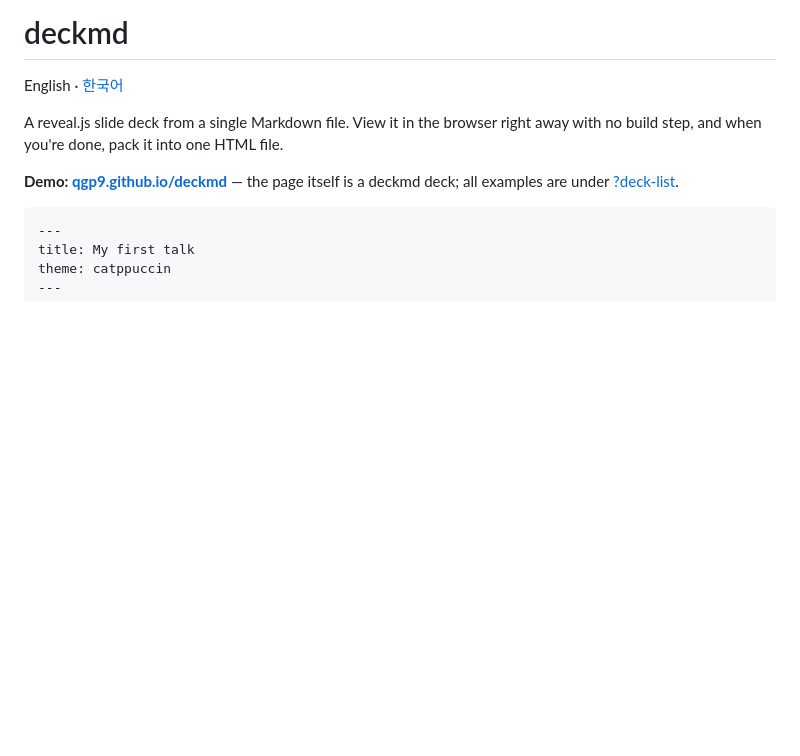
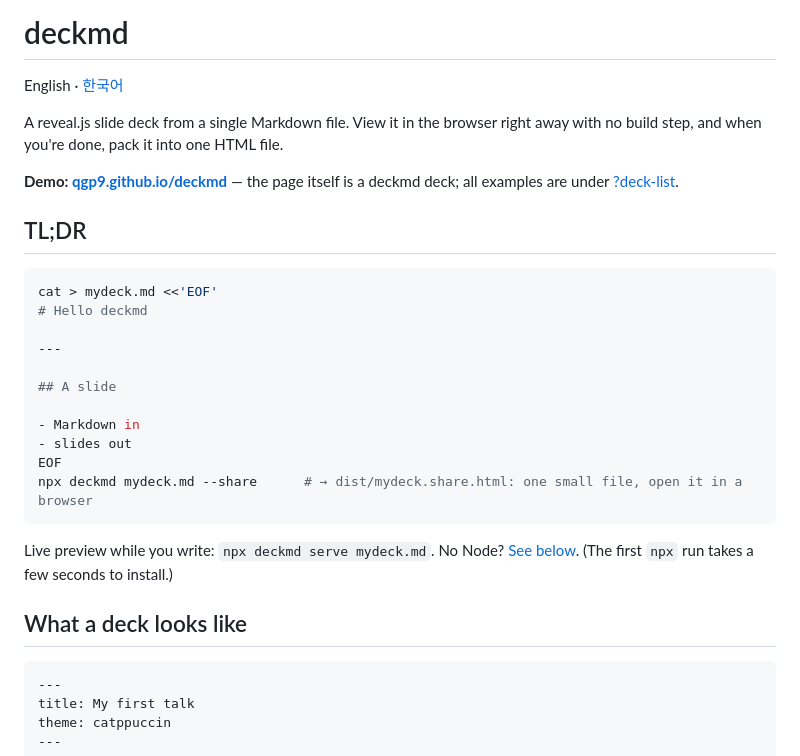
Before and after one commit to qgp9/deckmd, a Markdown page: README.md, the part around the change. GitHub-like rendering; blank space fills up the shorter version.

````diff
--- a/README.md
+++ b/README.md
@@ -6,6 +6,26 @@ A reveal.js slide deck from a single Markdown file.
 View it in the browser right away with no build step, and when you're done, pack it into one HTML file.
 
 **Demo: [qgp9.github.io/deckmd](https://qgp9.github.io/deckmd/)** — the page itself is a deckmd deck; all examples are under [?deck-list](https://qgp9.github.io/deckmd/?deck-list).
+
+## TL;DR
+
+```bash
+cat > mydeck.md <<'EOF'
+# Hello deckmd
+
+---
+
+## A slide
+
+- Markdown in
+- slides out
+EOF
+npx deckmd mydeck.md --share      # → dist/mydeck.share.html: one small file, open it in a browser
+```
+
+Live preview while you write: `npx deckmd serve mydeck.md`. No Node? [See below](#works-with-or-without-node). (The first `npx` run takes a few seconds to install.)
+
+## What a deck looks like
 
 ```markdown
 ---
````
Also changed, not shown: README.ko.md (+20 -0 lines).
